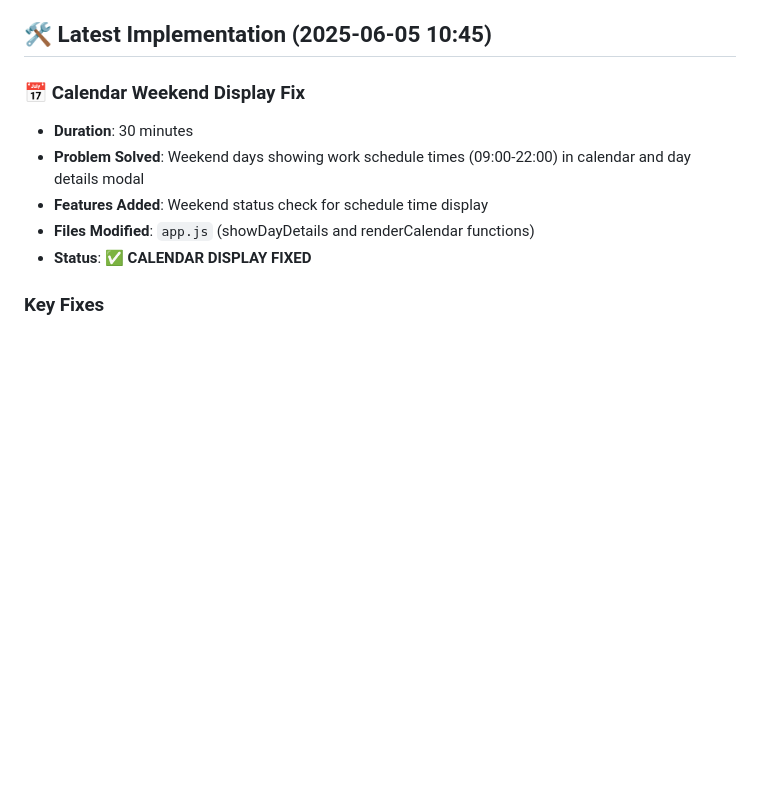
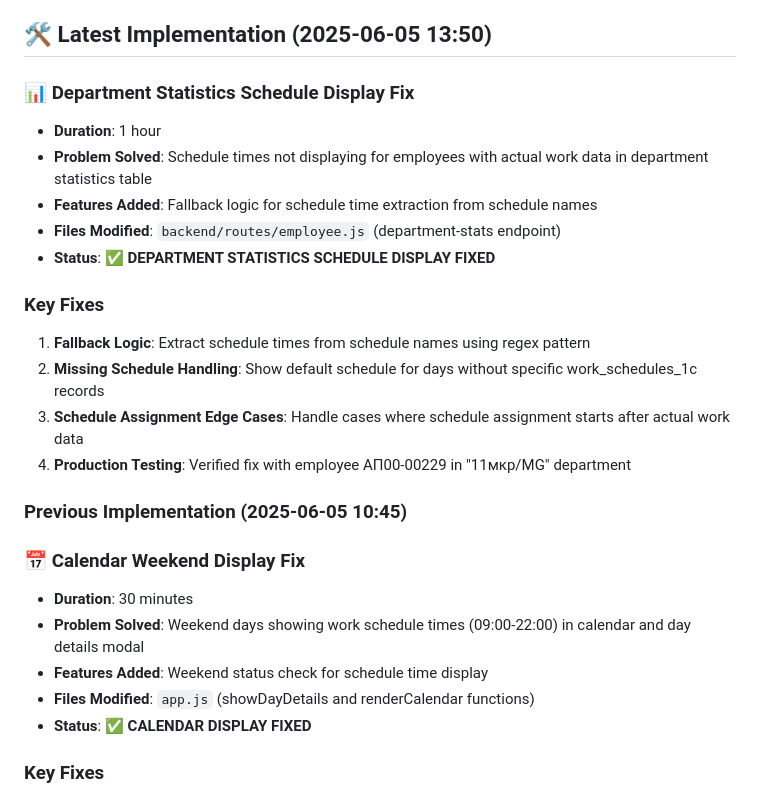
Before and after one commit to Rus9136/hr-miniapp, a Markdown page: PROJECT_STATE.md, the part around the change. GitHub-like rendering; blank space fills up the shorter version.

```diff
--- a/PROJECT_STATE.md
+++ b/PROJECT_STATE.md
@@ -194,7 +194,22 @@ help - Помощь
 - **Test Results**: 7/7 PASSED ✅
 - **Production Verification**: Live API testing completed ✅
 
-## 🛠️ **Latest Implementation (2025-06-05 10:45)**
+## 🛠️ **Latest Implementation (2025-06-05 13:50)**
+
+### **📊 Department Statistics Schedule Display Fix**
+- **Duration**: 1 hour
+- **Problem Solved**: Schedule times not displaying for employees with actual work data in department statistics table
+- **Features Added**: Fallback logic for schedule time extraction from schedule names
+- **Files Modified**: `backend/routes/employee.js` (department-stats endpoint)
+- **Status**: ✅ **DEPARTMENT STATISTICS SCHEDULE DISPLAY FIXED**
+
+### **Key Fixes**
+1. **Fallback Logic**: Extract schedule times from schedule names using regex pattern
+2. **Missing Schedule Handling**: Show default schedule for days without specific work_schedules_1c records
+3. **Schedule Assignment Edge Cases**: Handle cases where schedule assignment starts after actual work data
+4. **Production Testing**: Verified fix with employee АП00-00229 in "11мкр/MG" department
+
+### **Previous Implementation (2025-06-05 10:45)**
 
 ### **📅 Calendar Weekend Display Fix**
 - **Duration**: 30 minutes
```
Also changed, not shown: CLAUDE.md (+9 -0 lines), SESSION_LOG_2025-06-05_1350.md (added, +109 -0 lines).
